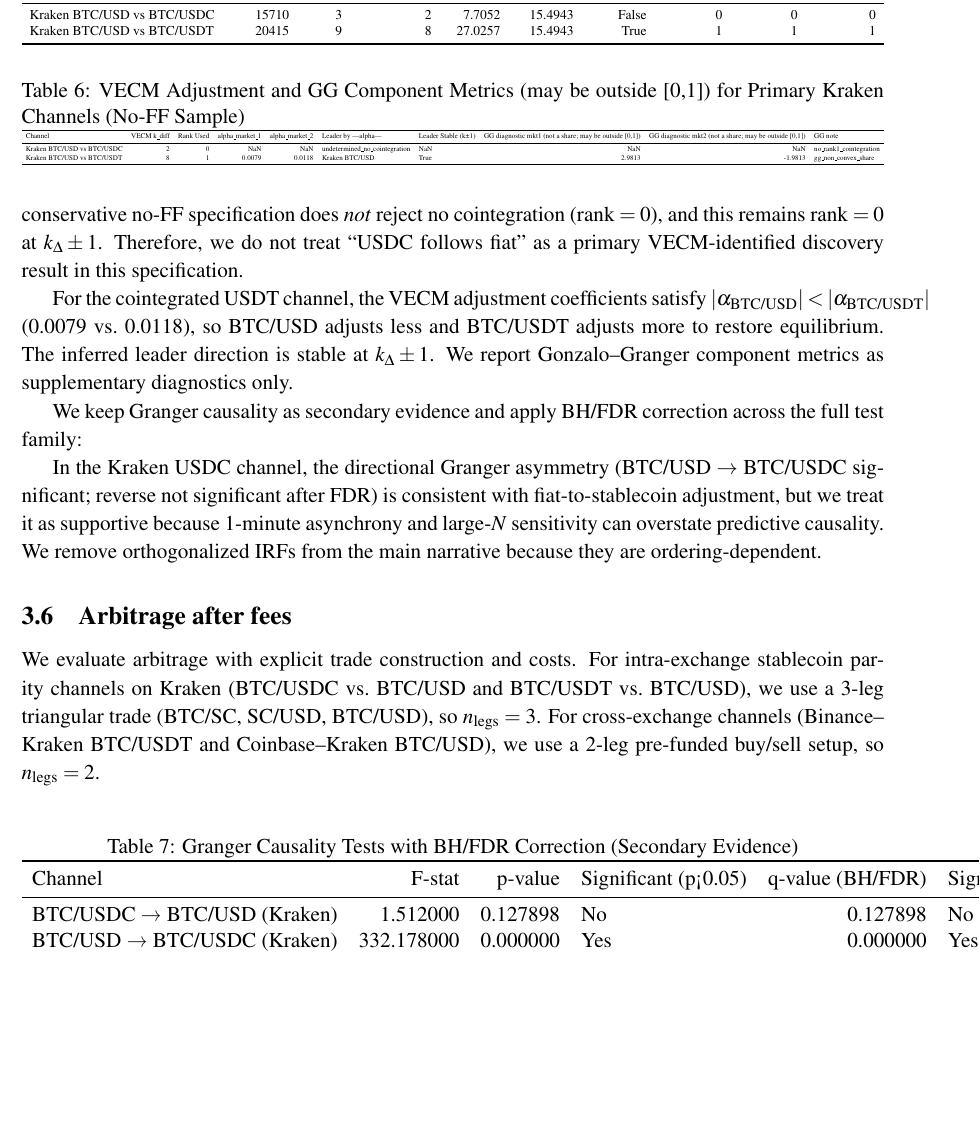
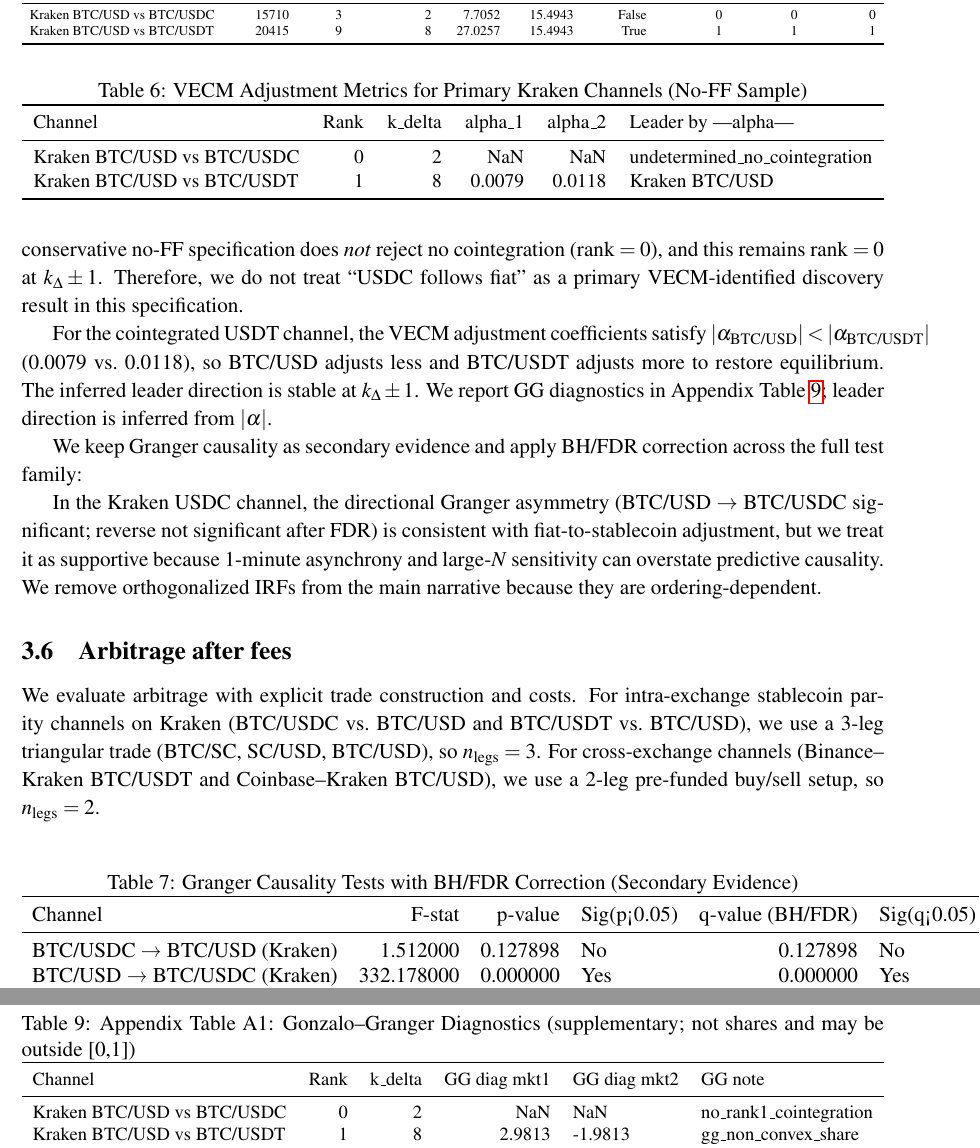
Before and after one commit to PrashanthBhaskara/IAQF2026, a LaTeX document (IAQF_Final.tex, which reads tables/granger_causality_fdr.tex, tables/price_discovery_gg_appendix.tex, tables/price_discovery_metrics.tex): part of page 13 of 16 before the commit and two parts of pages 13 and 16 of 16 after it, the two joined at a grey line, cut so that both start at the same text, the shorter picture padded with empty space. Compiled offline with pdfLaTeX.

Commit message:
Polish table headers and move GG diagnostics to appendix

```diff
--- a/IAQF_Final.tex
+++ b/IAQF_Final.tex
@@ -239,7 +239,7 @@
 
 \input{tables/price_discovery_metrics.tex}
 
-For the cointegrated USDT channel, the VECM adjustment coefficients satisfy $|\alpha_{\text{BTC/USD}}| < |\alpha_{\text{BTC/USDT}}|$ (0.0079 vs.\ 0.0118), so BTC/USD adjusts less and BTC/USDT adjusts more to restore equilibrium. The inferred leader direction is stable at $k_{\Delta}\pm1$. We report Gonzalo--Granger component metrics as supplementary diagnostics only.
+For the cointegrated USDT channel, the VECM adjustment coefficients satisfy $|\alpha_{\text{BTC/USD}}| < |\alpha_{\text{BTC/USDT}}|$ (0.0079 vs.\ 0.0118), so BTC/USD adjusts less and BTC/USDT adjusts more to restore equilibrium. The inferred leader direction is stable at $k_{\Delta}\pm1$. We report GG diagnostics in Appendix Table~\ref{tab:price_discovery_gg}; leader direction is inferred from $|\alpha|$.
 
 We keep Granger causality as secondary evidence and apply BH/FDR correction across the full test family:
 
@@ -288,4 +288,7 @@
 
 These patterns connect directly to stablecoin regulation: when redemption and reserves are credible, stablecoin-specific risk premia shrink, cross-currency basis tightens, and market fragmentation becomes easier to arbitrage away.
 
+\section*{Appendix}
+\input{tables/price_discovery_gg_appendix.tex}
+
 \end{document}
--- a/tables/granger_causality_fdr.tex
+++ b/tables/granger_causality_fdr.tex
@@ -3,7 +3,7 @@
 \label{tab:granger_fdr}
 \begin{tabular}{lrrlrl}
 \toprule
-Channel & F-stat & p-value & Significant (p<0.05) & q-value (BH/FDR) & Significant FDR \\
+Channel & F-stat & p-value & Sig(p<0.05) & q-value (BH/FDR) & Sig(q<0.05) \\
 \midrule
 BTC/USDC → BTC/USD (Kraken) & 1.512000 & 0.127898 & No & 0.127898 & No \\
 BTC/USD → BTC/USDC (Kraken) & 332.178000 & 0.000000 & Yes & 0.000000 & Yes \\
--- /dev/null
+++ b/tables/price_discovery_gg_appendix.tex
@@ -0,0 +1,15 @@
+\begin{table}
+\caption{Appendix Table A1: Gonzalo--Granger Diagnostics (supplementary; not shares and may be outside [0,1])}
+\label{tab:price_discovery_gg}
+\footnotesize
+\resizebox{\textwidth}{!}{%
+\begin{tabular}{lrrrll}
+\toprule
+Channel & Rank & k\_delta & GG diag mkt1 & GG diag mkt2 & GG note \\
+\midrule
+Kraken BTC/USD vs BTC/USDC & 0 & 2 & NaN & NaN & no\_rank1\_cointegration \\
+Kraken BTC/USD vs BTC/USDT & 1 & 8 & 2.9813 & -1.9813 & gg\_non\_convex\_share \\
+\bottomrule
+\end{tabular}%
+}
+\end{table}
--- a/tables/price_discovery_metrics.tex
+++ b/tables/price_discovery_metrics.tex
@@ -1,14 +1,14 @@
 \begin{table}
-\caption{VECM Adjustment and GG Component Metrics (may be outside [0,1]) for Primary Kraken Channels (No-FF Sample)}
+\caption{VECM Adjustment Metrics for Primary Kraken Channels (No-FF Sample)}
 \label{tab:price_discovery}
 \footnotesize
 \resizebox{\textwidth}{!}{%
-\begin{tabular}{lrrrrllrrl}
+\begin{tabular}{lrrrrl}
 \toprule
-Channel & VECM k\_diff & Rank Used & alpha\_market\_1 & alpha\_market\_2 & Leader by |alpha| & Leader Stable (k±1) & GG diagnostic mkt1 (not a share; may be outside [0,1]) & GG diagnostic mkt2 (not a share; may be outside [0,1]) & GG note \\
+Channel & Rank & k\_delta & alpha\_1 & alpha\_2 & Leader by |alpha| \\
 \midrule
-Kraken BTC/USD vs BTC/USDC & 2 & 0 & NaN & NaN & undetermined\_no\_cointegration & NaN & NaN & NaN & no\_rank1\_cointegration \\
-Kraken BTC/USD vs BTC/USDT & 8 & 1 & 0.0079 & 0.0118 & Kraken BTC/USD & True & 2.9813 & -1.9813 & gg\_non\_convex\_share \\
+Kraken BTC/USD vs BTC/USDC & 0 & 2 & NaN & NaN & undetermined\_no\_cointegration \\
+Kraken BTC/USD vs BTC/USDT & 1 & 8 & 0.0079 & 0.0118 & Kraken BTC/USD \\
 \bottomrule
 \end{tabular}%
 }
```
Also changed, not shown: tables/granger_causality_fdr.csv (+1 -1 lines), tables/half_life_robustness.tex (+1 -1 lines), 1 other file.
